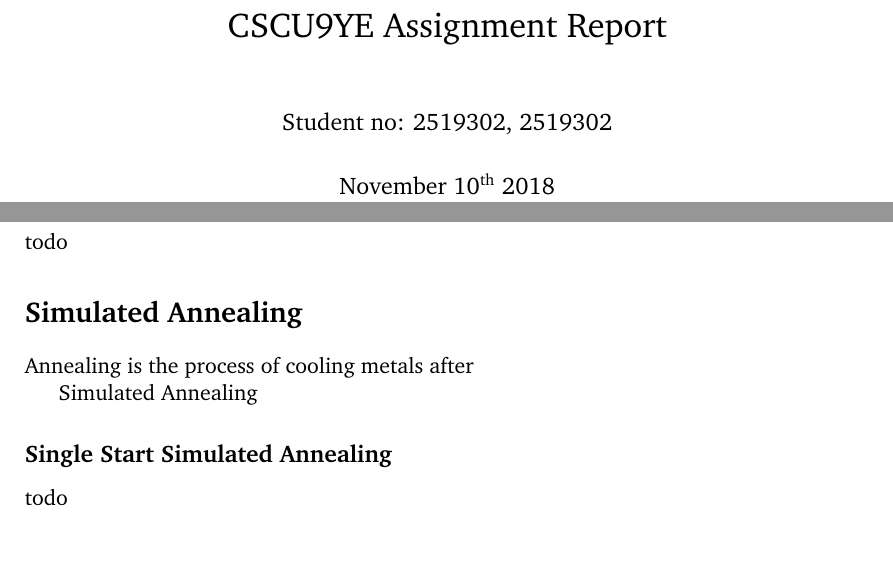
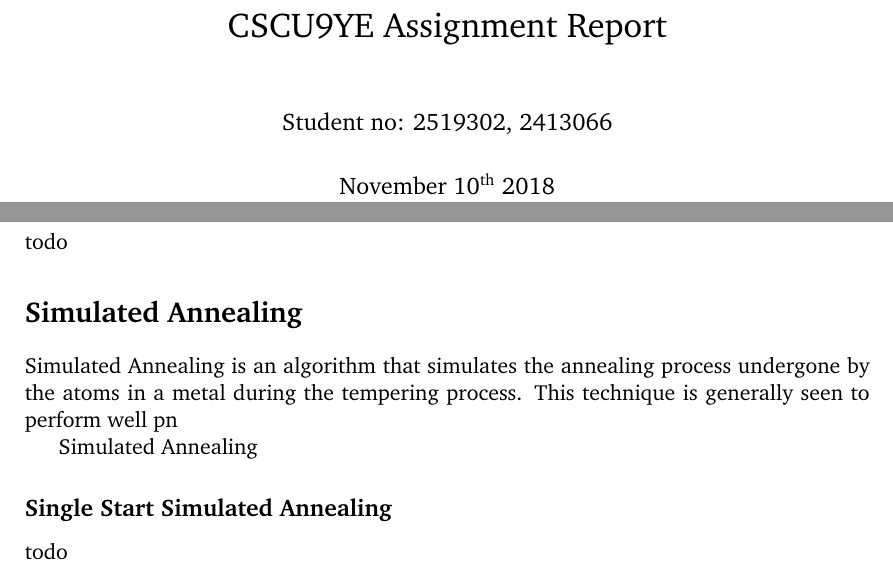
Before and after one commit to avinaash-tinesh/CSCU9YE-Assignment, a LaTeX document (YE-Report/YE-Report.tex): two parts of pages 1 and 3 of 3, joined at a grey line, cut so that both start at the same text, the shorter picture padded with empty space. Compiled offline with pdfLaTeX.

Commit message:
Forgot to push final file lol

```diff
--- a/YE-Report/YE-Report.tex
+++ b/YE-Report/YE-Report.tex
@@ -10,7 +10,7 @@
 \graphicspath{{images/}}
 
 \title{CSCU9YE Assignment Report}
-\author{Student no: 2519302, 2519302}
+\author{Student no: 2519302, 2413066}
 \date{November 10\textsuperscript{th} 2018}
 \pagenumbering{roman}
 \begin{document}
@@ -43,7 +43,7 @@ todo
 
 \addcontentsline{toc}{section}{3. \quad Simulated Annealing}
 \section*{Simulated Annealing}
-Annealing is the process of cooling metals after
+Simulated Annealing is an algorithm that simulates the annealing process undergone by the atoms in a metal during the tempering process. This technique is generally seen to perform well pn
 
 \addcontentsline{toc}{subsection}{2.2 \quad Single Start Simulated Annealing}
 Simulated Annealing
```
Also changed, not shown: Graphs/Greedy Constructive Heuristic - 100 Colors.png, Graphs/Random Permutation - 100 Colors.png (added), 1 other file.
